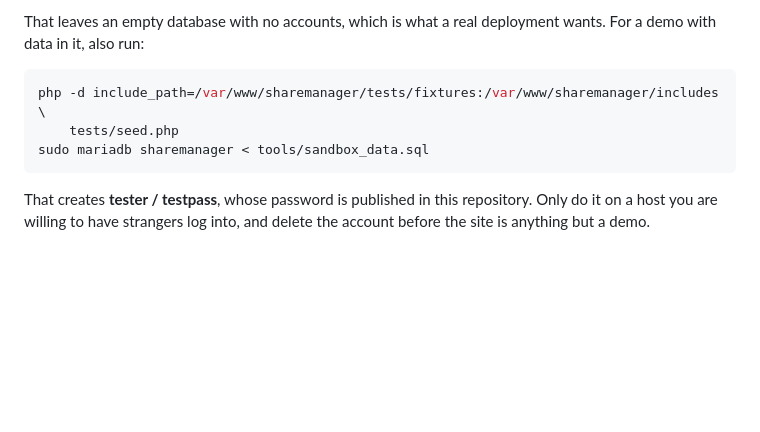
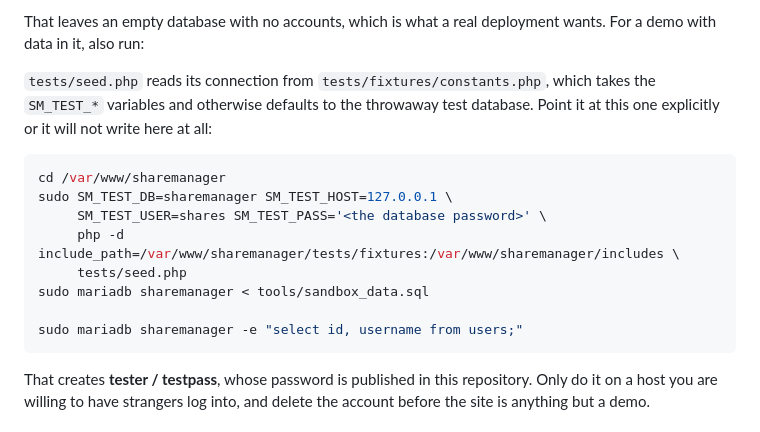
Before and after one commit to dpoulter/sharemanager, a Markdown page: deploy/README.md, the part around the change. Rendered like a GitHub page; blank space fills up the shorter version.

Commit message:
Point the demo-data command at the deployed database
tests/seed.php reads tests/fixtures/constants.php, which takes the
SM_TEST_* variables and otherwise defaults to the throwaway test database
and the smtest account. The guide ran it with neither, so it would have
tried to seed sharemanager_test as smtest rather than the database it was
documented under.

Also has it print the users table afterwards, since "I cannot log in as
tester" and "the seed never ran" look identical from the login page.

Co-Authored-By: Claude Opus 5 <noreply@anthropic.com>
Claude-Session: https://claude.ai/code/session_01H1Eo2KML4AKFH6Sbq1JoKz

````diff
--- a/deploy/README.md
+++ b/deploy/README.md
@@ -119,10 +119,19 @@ and load only `sql/password_resets.sql` on top.
 That leaves an empty database with no accounts, which is what a real deployment
 wants. For a demo with data in it, also run:
 
+`tests/seed.php` reads its connection from `tests/fixtures/constants.php`, which
+takes the `SM_TEST_*` variables and otherwise defaults to the throwaway test
+database. Point it at this one explicitly or it will not write here at all:
+
 ```sh
-php -d include_path=/var/www/sharemanager/tests/fixtures:/var/www/sharemanager/includes \
-    tests/seed.php
+cd /var/www/sharemanager
+sudo SM_TEST_DB=sharemanager SM_TEST_HOST=127.0.0.1 \
+     SM_TEST_USER=shares SM_TEST_PASS='<the database password>' \
+     php -d include_path=/var/www/sharemanager/tests/fixtures:/var/www/sharemanager/includes \
+     tests/seed.php
 sudo mariadb sharemanager < tools/sandbox_data.sql
+
+sudo mariadb sharemanager -e "select id, username from users;"
 ```
 
 That creates **tester / testpass**, whose password is published in this
````
